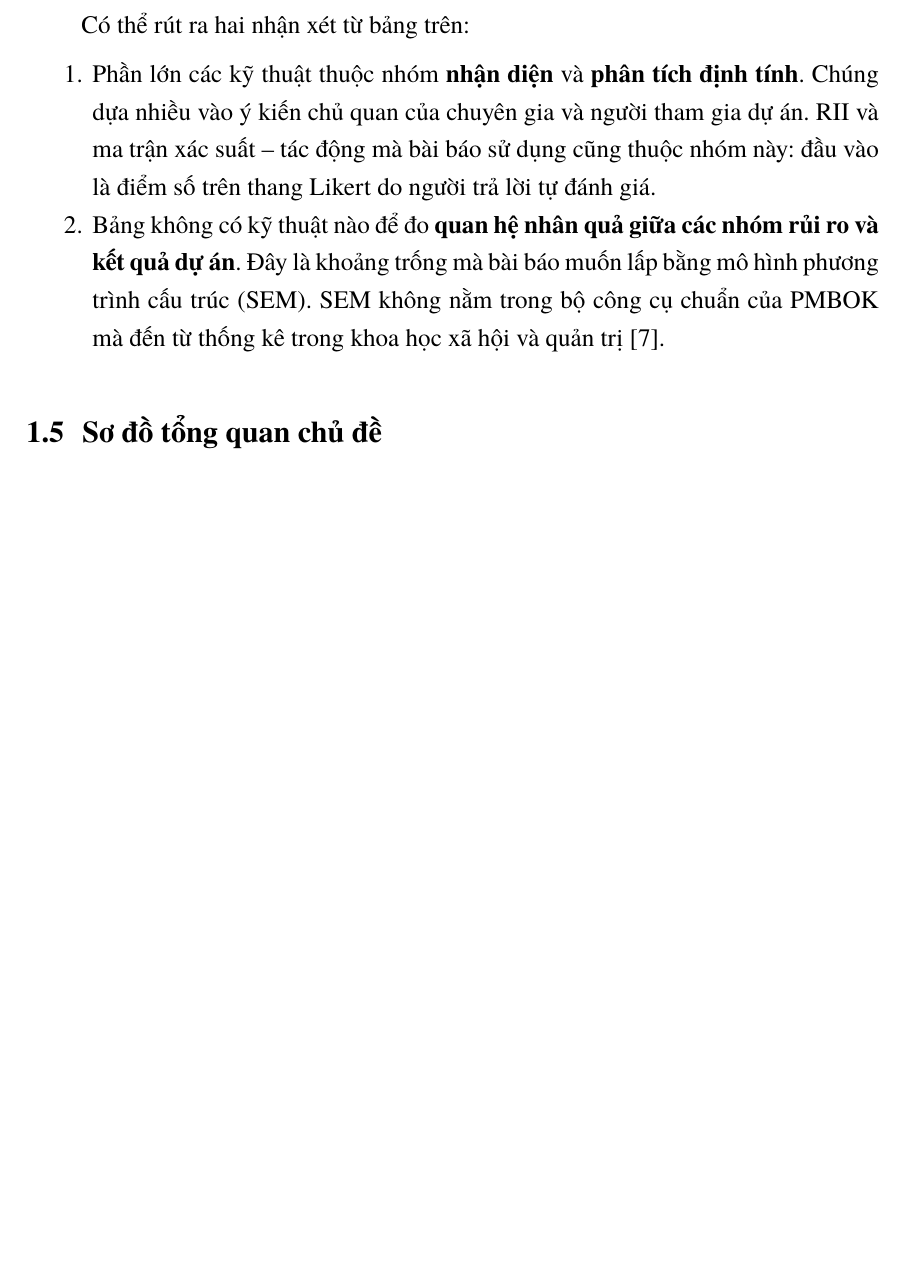
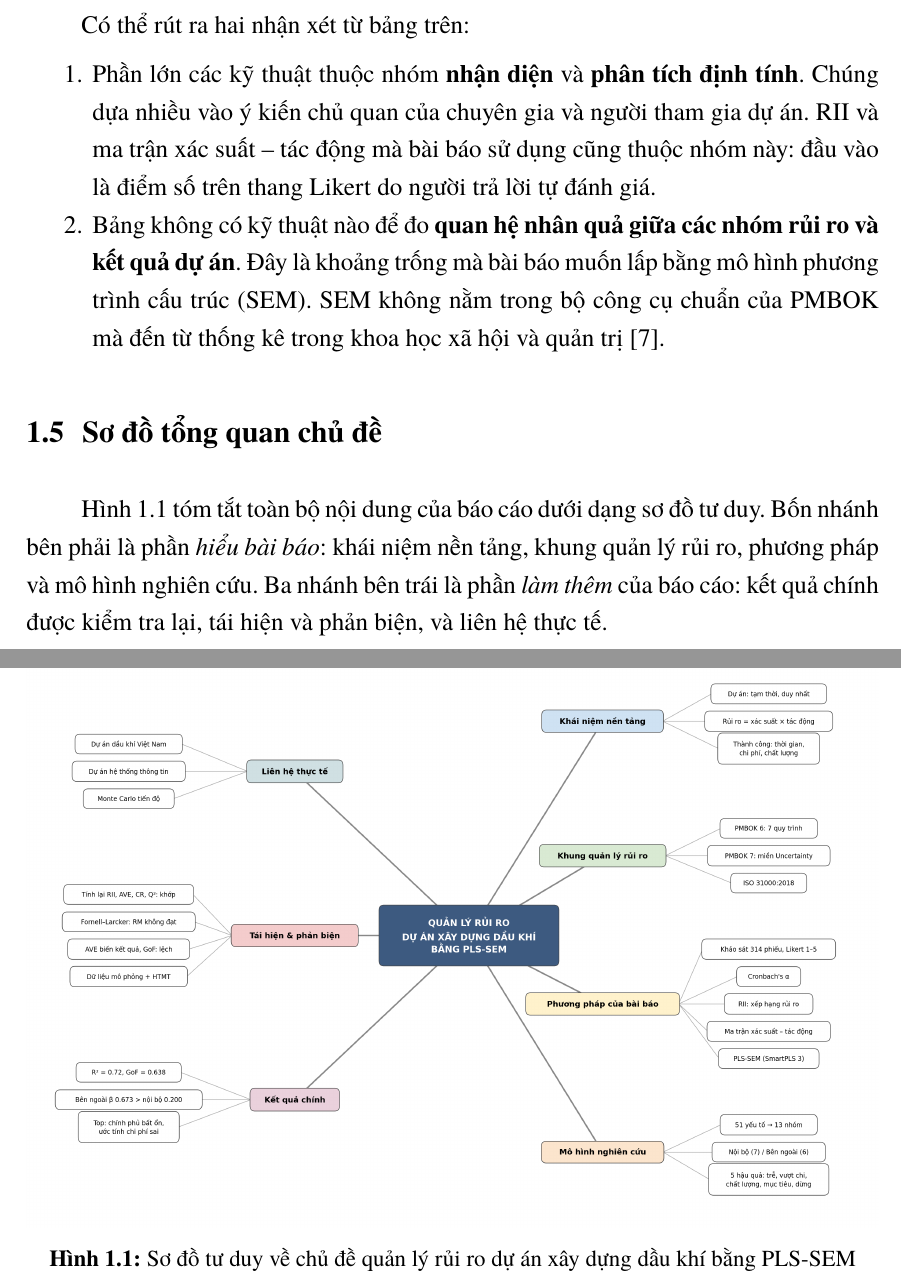
Before and after one commit to DugnCon/Information-System-Project-Management, a LaTeX document (report/main.tex, which reads report/chuong/chuong1.tex): part of page 13 of 20 before the commit and two parts of pages 13 and 14 of 21 after it, the two joined at a grey line, cut so that both start at the same text, the shorter picture padded with empty space. Compiled offline with XeLaTeX.

Commit message:
docs(report): thêm sơ đồ tư duy vào chương 1

```diff
--- a/report/chuong/chuong1.tex
+++ b/report/chuong/chuong1.tex
@@ -128,4 +128,11 @@ Có thể rút ra hai nhận xét từ bảng trên:
 \section{Sơ đồ tổng quan chủ đề}
 \label{sec:so-do}
 
-% Sơ đồ tư duy: thêm hình hinh/so-do-tu-duy.png
+Hình~\ref{fig:so-do-tu-duy} tóm tắt toàn bộ nội dung của báo cáo dưới dạng sơ đồ tư duy. Bốn nhánh bên phải là phần \emph{hiểu bài báo}: khái niệm nền tảng, khung quản lý rủi ro, phương pháp và mô hình nghiên cứu. Ba nhánh bên trái là phần \emph{làm thêm} của báo cáo: kết quả chính được kiểm tra lại, tái hiện và phản biện, và liên hệ thực tế.
+
+\begin{figure}[H]
+\centering
+\includegraphics[width=\textwidth]{so_do_tu_duy.png}
+\caption{Sơ đồ tư duy về chủ đề quản lý rủi ro dự án xây dựng dầu khí bằng PLS-SEM}
+\label{fig:so-do-tu-duy}
+\end{figure}
```
